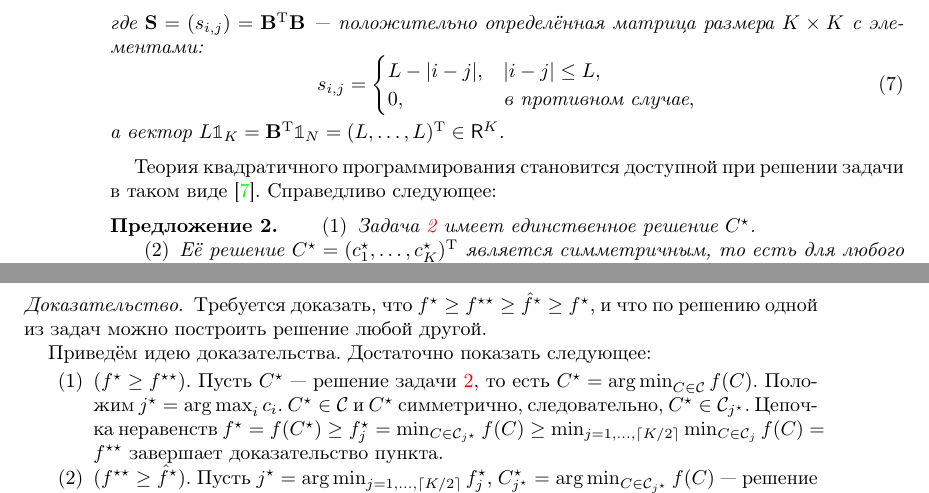
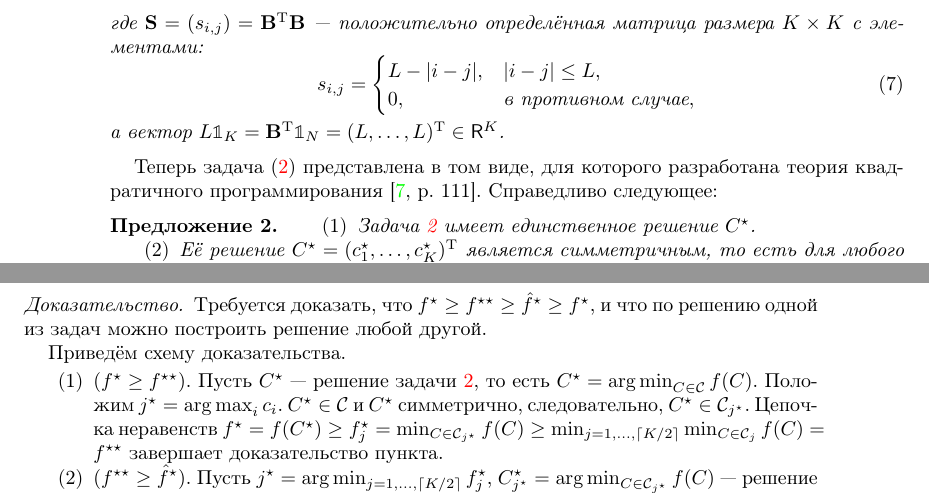
Before and after one commit to furiousbean/lowrankapprox, a LaTeX paper (weights-russki/zvonarev.tex): two parts of pages 4 and 5 of 11, joined at a grey line, cut so that both start at the same text. Compiled offline with pdfLaTeX; the source files are stored in an older character set and shown here as Unicode.

Commit message:
Small fixes

```diff
--- a/weights-russki/zvonarev.tex
+++ b/weights-russki/zvonarev.tex
@@ -209,8 +209,8 @@
 	а вектор $L \mathbbold{1}_K = \bfB^\rmT \mathbbold{1}_N = (L, \ldots, L)^\rmT \in \sfR^K$.
 \end{problem}
 
-%В таком виде задача становится удобной для использования теории квадратичного программирования \cite{Gavurin1984}.
-Теория квадратичного программирования становится доступной при решении задачи в таком виде \cite{Gavurin1984}.
+Теперь задача \eqref{problem:quadtf} представлена в том виде, для которого разработана теория квадратичного программирования \cite[p. 111]{Gavurin1984}.
+%Теория квадратичного программирования становится доступной при решении задачи в таком виде \cite{Gavurin1984}.
 Справедливо следующее:
 \begin{proposition}\label{prop:uniqsymm}
 \begin{enumerate}
@@ -274,7 +274,8 @@
 	Требуется доказать, что $f^\star \ge f^{\star \star} \ge \hat f^\star \ge f^\star$, и что по решению одной из задач можно построить решение любой другой.
 
 	%Эквивалентность задач \ref{problem:commonw} и \ref{problem:quadtf} очевидна. Для оставшихся приведём идею доказательства.
-	Приведём идею доказательства. Достаточно показать следующее:
+	%Приведём идею доказательства. Достаточно показать следующее:
+	Приведём схему доказательства.
 	\begin{enumerate}
 		\item $(f^\star \ge f^{\star \star}).$ Пусть $C^\star$ --- решение задачи \ref{problem:quadtf}, то есть $C^\star = \argmin_{C \in \calC} f(C)$. Положим $j^\star = \argmax_i c_i$. $C^\star \in \calC$ и $C^\star$ симметрично, следовательно, $C^\star \in \calC_{j^\star}$. Цепочка неравенств $f^{\star} = f(C^\star) \ge f^\star_j = \min_{C \in \calC_{j^\star}} f(C) \ge \min_{j = 1,\ldots, \lceil K/2\rceil} \min_{C \in \calC_j} f(C) = f^{\star \star}$ завершает доказательство пункта.
 		\item $(f^{\star \star} \ge \hat f^\star)$. Пусть $j^\star = \argmin_{j = 1,\ldots, \lceil K/2\rceil} f^\star_j$, $C^{\star}_{j^\star} = \argmin_{C \in \calC_{j^\star}} f(C)$ --- решение задачи \ref{problem:positw}. Положим $c_\text{max} = c_{j^\star, j^\star}$, $\hat c_i = c_\text{max} - c_{j^\star, i}$, $i = 1, \ldots, K$, где $C_{j^\star}^\star = (c_{j^\star, 1}, \ldots, c_{j^\star, K})^\rmT$. Нетрудно заметить, что $\widehat C \in \hat \calC$, из чего получим, что $\hat f^\star \le \hat f(\widehat C) = f(C_{j^\star}^\star) = f^{\star \star}$.
```
Also changed, not shown: weights-russki/zvonarev.tex (2 more changed lines).
